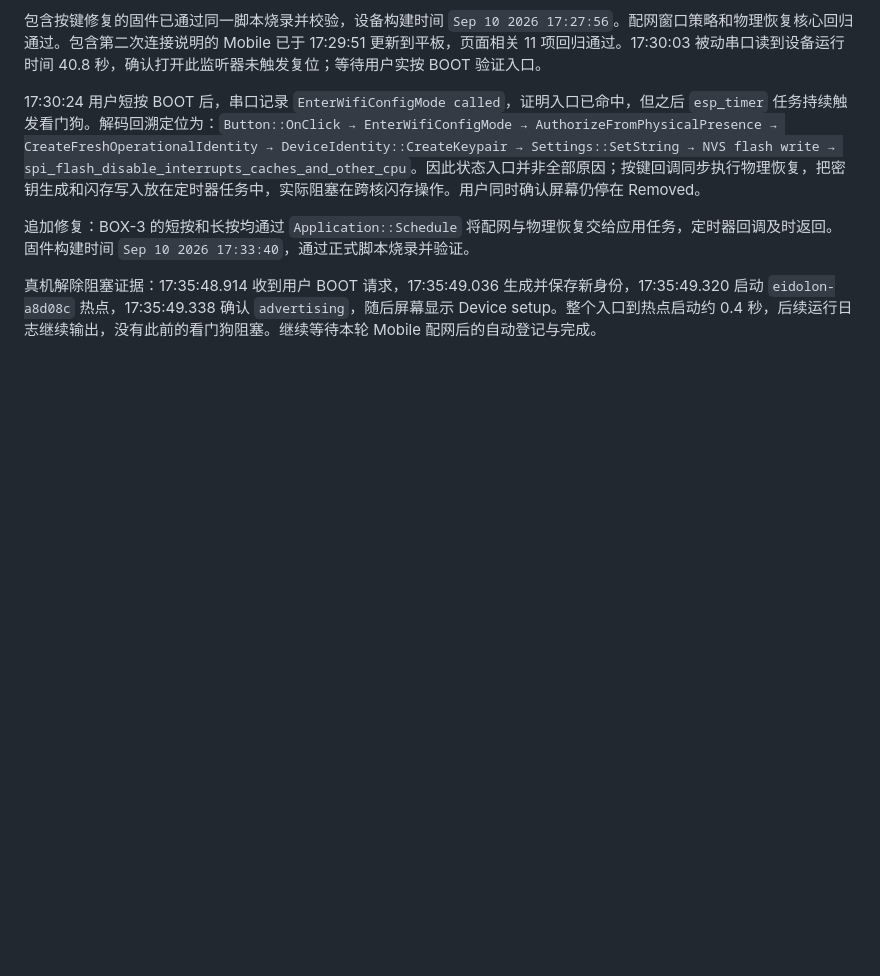
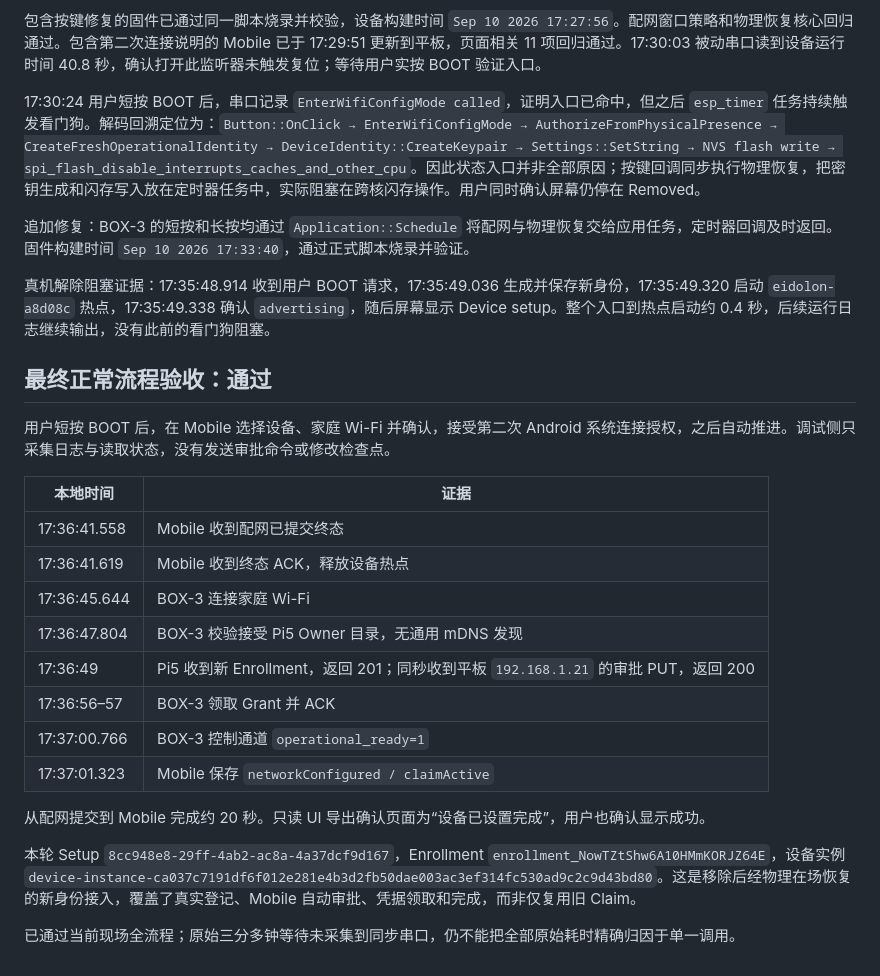
Before and after one commit to eidolon-os/eidolon_client_mobile, a Markdown page: docs/review/device-owner-route-fix-2026-09-10.md, the part around the change. Rendered like a GitHub page; blank space fills up the shorter version.

Commit message:
docs(review): 补上 2026-09-10 那次配网的完整验收记录
工作区里已经写好、一直没有提交的一段。原文停在"解除看门狗阻塞"，把后半程——
短按 BOOT 之后经 Mobile 选网、两次系统授权、自动登记、平板审批、领取 Grant 到
control channel operational_ready——的逐条时间戳留在了某个人的本地副本里。

同时如实保留了没有结论的那部分：最初三分多钟的等待没有采集到同步串口，所以不
把全部原始耗时归因到某一次调用。

Co-Authored-By: Claude Opus 5 <noreply@anthropic.com>

```diff
--- a/docs/review/device-owner-route-fix-2026-09-10.md
+++ b/docs/review/device-owner-route-fix-2026-09-10.md
@@ -49,4 +49,25 @@ Mobile 修复版已于 17:05:21 安装，保留应用数据。已开始同步采
 
 追加修复：BOX-3 的短按和长按均通过 `Application::Schedule` 将配网与物理恢复交给应用任务，定时器回调及时返回。固件构建时间 `Sep 10 2026 17:33:40`，通过正式脚本烧录并验证。
 
-真机解除阻塞证据：17:35:48.914 收到用户 BOOT 请求，17:35:49.036 生成并保存新身份，17:35:49.320 启动 `eidolon-a8d08c` 热点，17:35:49.338 确认 `advertising`，随后屏幕显示 Device setup。整个入口到热点启动约 0.4 秒，后续运行日志继续输出，没有此前的看门狗阻塞。继续等待本轮 Mobile 配网后的自动登记与完成。
+真机解除阻塞证据：17:35:48.914 收到用户 BOOT 请求，17:35:49.036 生成并保存新身份，17:35:49.320 启动 `eidolon-a8d08c` 热点，17:35:49.338 确认 `advertising`，随后屏幕显示 Device setup。整个入口到热点启动约 0.4 秒，后续运行日志继续输出，没有此前的看门狗阻塞。
+
+## 最终正常流程验收：通过
+
+用户短按 BOOT 后，在 Mobile 选择设备、家庭 Wi-Fi 并确认，接受第二次 Android 系统连接授权，之后自动推进。调试侧只采集日志与读取状态，没有发送审批命令或修改检查点。
+
+| 本地时间 | 证据 |
+| --- | --- |
+| 17:36:41.558 | Mobile 收到配网已提交终态 |
+| 17:36:41.619 | Mobile 收到终态 ACK，释放设备热点 |
+| 17:36:45.644 | BOX-3 连接家庭 Wi-Fi |
+| 17:36:47.804 | BOX-3 校验接受 Pi5 Owner 目录，无通用 mDNS 发现 |
+| 17:36:49 | Pi5 收到新 Enrollment，返回 201；同秒收到平板 `192.168.1.21` 的审批 PUT，返回 200 |
+| 17:36:56–57 | BOX-3 领取 Grant 并 ACK |
+| 17:37:00.766 | BOX-3 控制通道 `operational_ready=1` |
+| 17:37:01.323 | Mobile 保存 `networkConfigured / claimActive` |
+
+从配网提交到 Mobile 完成约 20 秒。只读 UI 导出确认页面为“设备已设置完成”，用户也确认显示成功。
+
+本轮 Setup `8cc948e8-29ff-4ab2-ac8a-4a37dcf9d167`，Enrollment `enrollment_NowTZtShw6A10HMmKORJZ64E`，设备实例 `device-instance-ca037c7191df6f012e281e4b3d2fb50dae003ac3ef314fc530ad9c2c9d43bd80`。这是移除后经物理在场恢复的新身份接入，覆盖了真实登记、Mobile 自动审批、凭据领取和完成，而非仅复用旧 Claim。
+
+已通过当前现场全流程；原始三分多钟等待未采集到同步串口，仍不能把全部原始耗时精确归因于单一调用。
```
